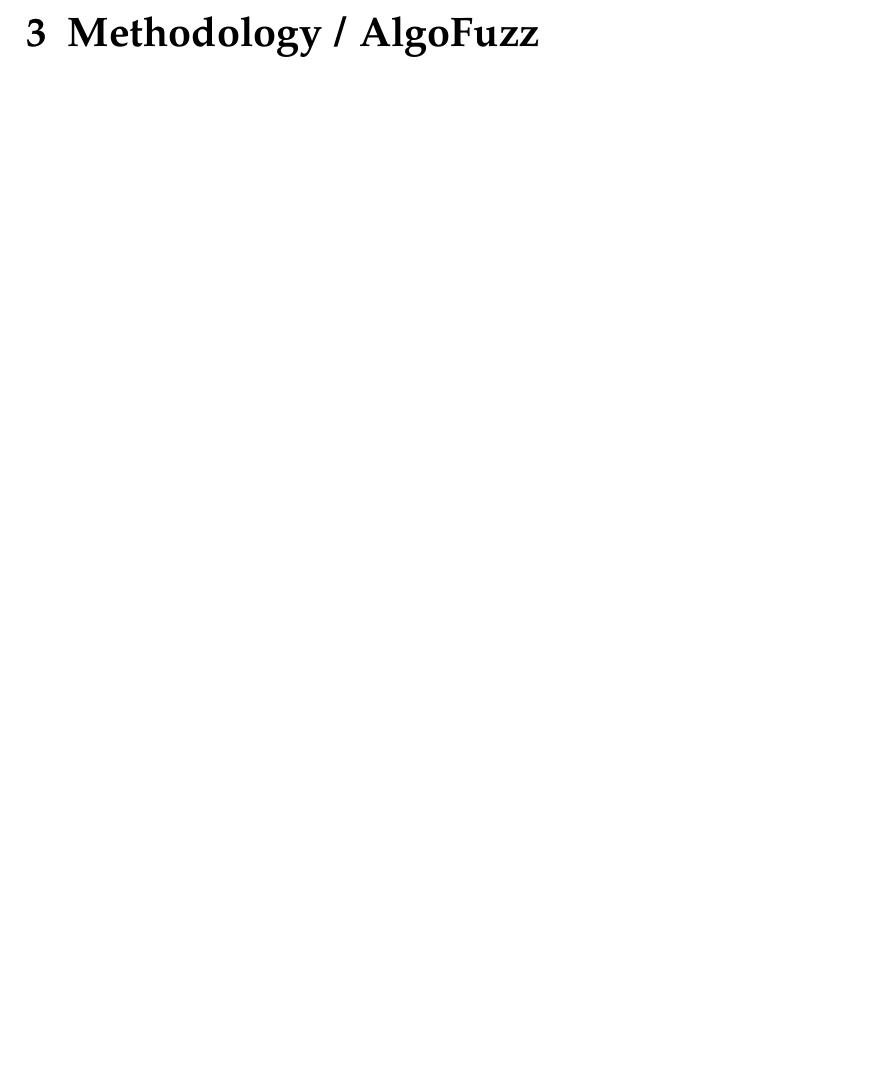
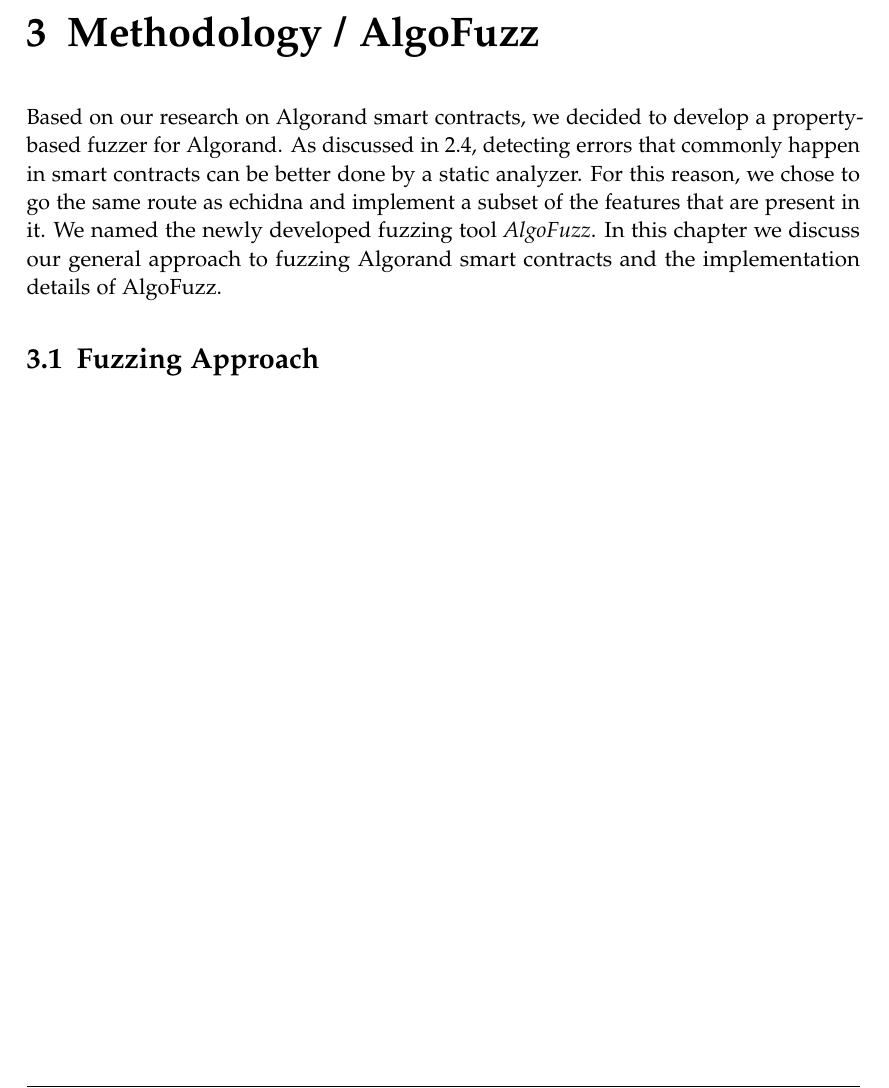
Before and after one commit to denispaluca/msc-thesis, a LaTeX thesis (main.tex, which reads chapters/03_methodology.tex): part of page 18 of 25, cut so that both start at the same text, the shorter picture padded with empty space. Compiled offline with pdfLaTeX.

Commit message:
Add intro to algofuzz chapter

```diff
--- a/chapters/03_methodology.tex
+++ b/chapters/03_methodology.tex
@@ -2,3 +2,9 @@
 % Add the above to each chapter to make compiling the PDF easier in some editors.
 
 \chapter{Methodology / AlgoFuzz}\label{chapter:methodology}
+Based on our research on Algorand smart contracts, we decided to develop a property-based fuzzer for Algorand.
+As discussed in \ref{section:algorand-smartcontracts}, detecting errors that commonly happen in smart contracts can be better done by a static analyzer.
+For this reason, we chose to go the same route as echidna and implement a subset of the features that are present in it. We named the newly developed fuzzing tool \textit{AlgoFuzz}.
+In this chapter we discuss our general approach to fuzzing Algorand smart contracts and the implementation details of AlgoFuzz.
+
+\section{Fuzzing Approach}
```
Also changed, not shown: chapters/02_background.tex (+2 -2 lines).
